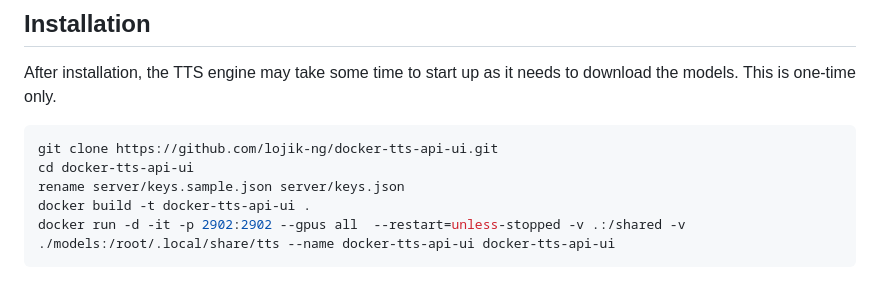
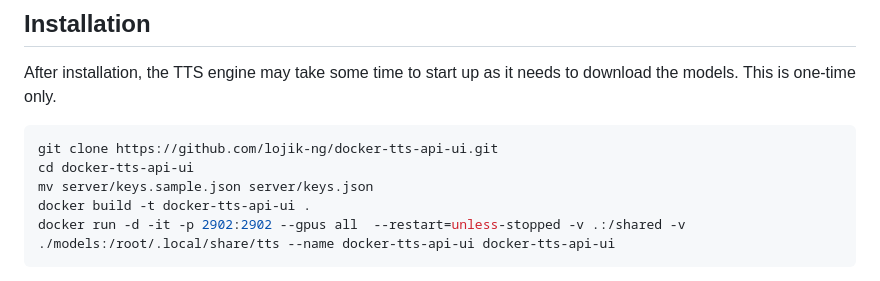
Before and after one commit to lojik-ng/docker-tts-api-ui, a Markdown page: README.md, the part around the change. Rendered like a GitHub page.

````diff
--- a/README.md
+++ b/README.md
@@ -13,7 +13,7 @@ After installation, the TTS engine may take some time to start up as it needs to
 ```sh
 git clone https://github.com/lojik-ng/docker-tts-api-ui.git
 cd docker-tts-api-ui
-rename server/keys.sample.json server/keys.json
+mv server/keys.sample.json server/keys.json
 docker build -t docker-tts-api-ui .
 docker run -d -it -p 2902:2902 --gpus all  --restart=unless-stopped -v .:/shared -v ./models:/root/.local/share/tts --name docker-tts-api-ui docker-tts-api-ui
 ```
````
